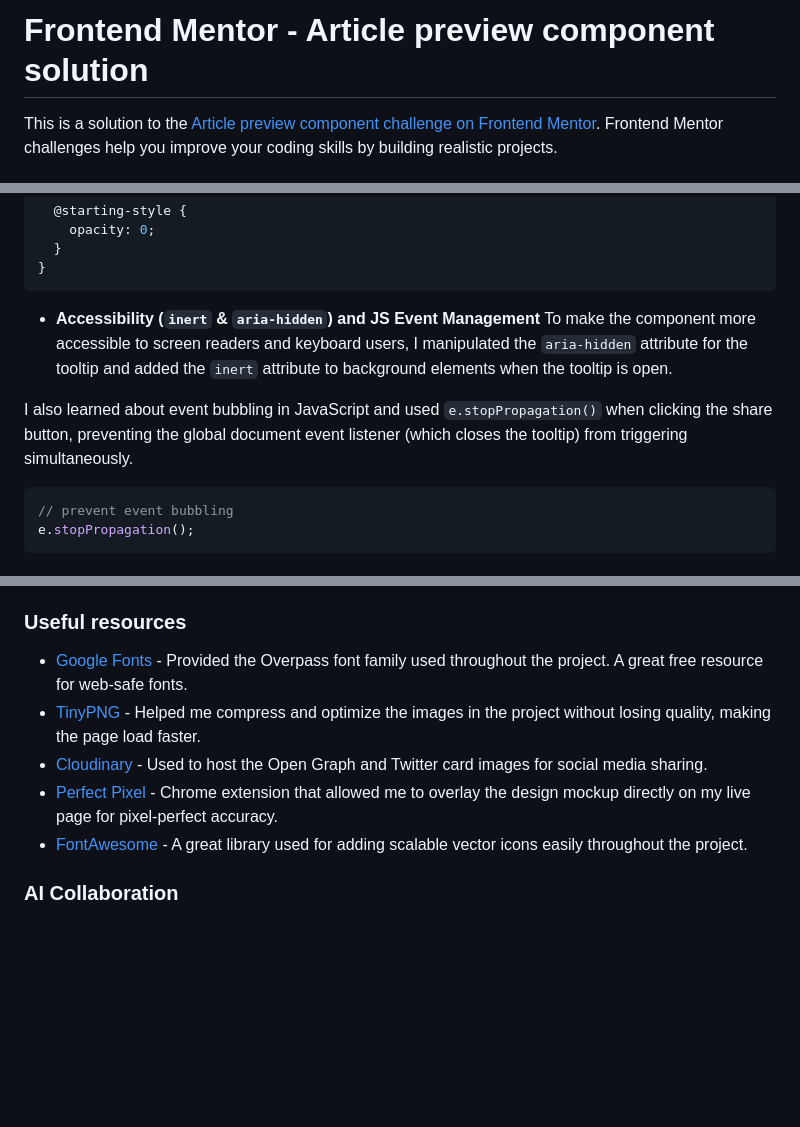
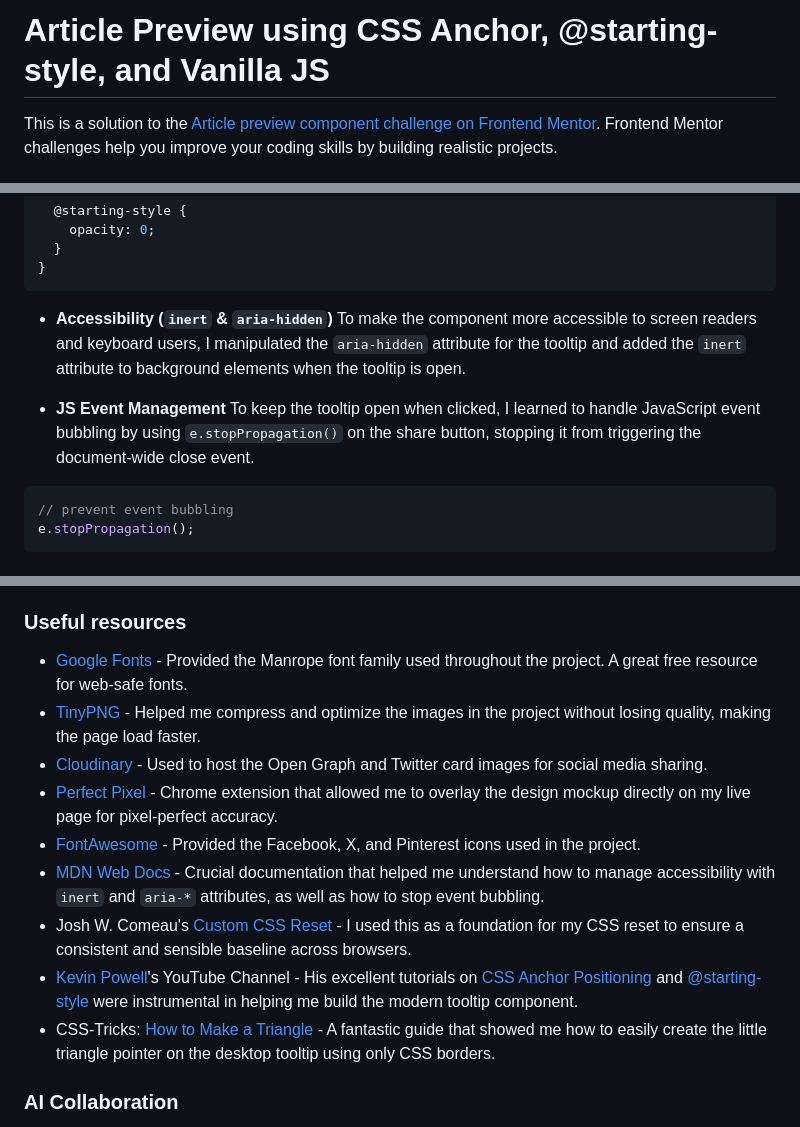
Before and after one commit to forceclosee/article-preview-component, a Markdown page: README.md, 3 parts joined by grey strips. Drawn GitHub-style; blank space fills up the shorter version.

Commit message:
docs(readme): update title, restructure learnings, and add resources
- Update the main title to be more descriptive
- Split "Accessibility" and "JS Event Management" into separate bullet points in the "What I learned" section
- Add new references to the "Useful resources" section

````diff
--- a/README.md
+++ b/README.md
@@ -1,4 +1,4 @@
-# Frontend Mentor - Article preview component solution
+# Article Preview using CSS Anchor, @starting-style, and Vanilla JS
 
 This is a solution to the [Article preview component challenge on Frontend Mentor](https://www.frontendmentor.io/challenges/article-preview-component-dYBN_pYFT). Frontend Mentor challenges help you improve your coding skills by building realistic projects.
 
@@ -86,10 +86,11 @@ In this project, I learned and implemented several modern CSS features and usefu
 }
 ```
 
-- **Accessibility (`inert` & `aria-hidden`) and JS Event Management**
+- **Accessibility (`inert` & `aria-hidden`)**
   To make the component more accessible to screen readers and keyboard users, I manipulated the `aria-hidden` attribute for the tooltip and added the `inert` attribute to background elements when the tooltip is open.
 
-I also learned about event bubbling in JavaScript and used `e.stopPropagation()` when clicking the share button, preventing the global document event listener (which closes the tooltip) from triggering simultaneously.
+- **JS Event Management**
+  To keep the tooltip open when clicked, I learned to handle JavaScript event bubbling by using `e.stopPropagation()` on the share button, stopping it from triggering the document-wide close event.
 
 ```js
 // prevent event bubbling
@@ -106,11 +107,15 @@ In future projects, I want to continue focusing on:
 
 ### Useful resources
 
-- [Google Fonts](https://fonts.google.com/) - Provided the Overpass font family used throughout the project. A great free resource for web-safe fonts.
+- [Google Fonts](https://fonts.google.com/) - Provided the Manrope font family used throughout the project. A great free resource for web-safe fonts.
 - [TinyPNG](https://tinypng.com/) - Helped me compress and optimize the images in the project without losing quality, making the page load faster.
 - [Cloudinary](https://cloudinary.com/) - Used to host the Open Graph and Twitter card images for social media sharing.
 - [Perfect Pixel](https://chrome.google.com/webstore/detail/perfectpixel-by-welldonec/dkaagdgjlophiddqccjgplachon0304v) - Chrome extension that allowed me to overlay the design mockup directly on my live page for pixel-perfect accuracy.
-- [FontAwesome](https://fontawesome.com/) - A great library used for adding scalable vector icons easily throughout the project.
+- [FontAwesome](https://fontawesome.com/) - Provided the Facebook, X, and Pinterest icons used in the project.
+- [MDN Web Docs](https://developer.mozilla.org/en-US/) - Crucial documentation that helped me understand how to manage accessibility with `inert` and `aria-*` attributes, as well as how to stop event bubbling.
+- Josh W. Comeau's [Custom CSS Reset](https://www.joshwcomeau.com/css/custom-css-reset/) - I used this as a foundation for my CSS reset to ensure a consistent and sensible baseline across browsers.
+- [Kevin Powell](https://www.youtube.com/@KevinPowell)'s YouTube Channel - His excellent tutorials on [CSS Anchor Positioning](https://www.youtube.com/watch?v=DNXEORSk4GU) and [@starting-style](https://www.youtube.com/watch?v=vmDEHAzj2XE) were instrumental in helping me build the modern tooltip component.
+- CSS-Tricks: [How to Make a Triangle](https://css-tricks.com/books/greatest-css-tricks/how-to-make-a-triangle/) - A fantastic guide that showed me how to easily create the little triangle pointer on the desktop tooltip using only CSS borders.
 
 ### AI Collaboration
 
````
Also changed, not shown: other parts of README.md (+1 -1 lines).
